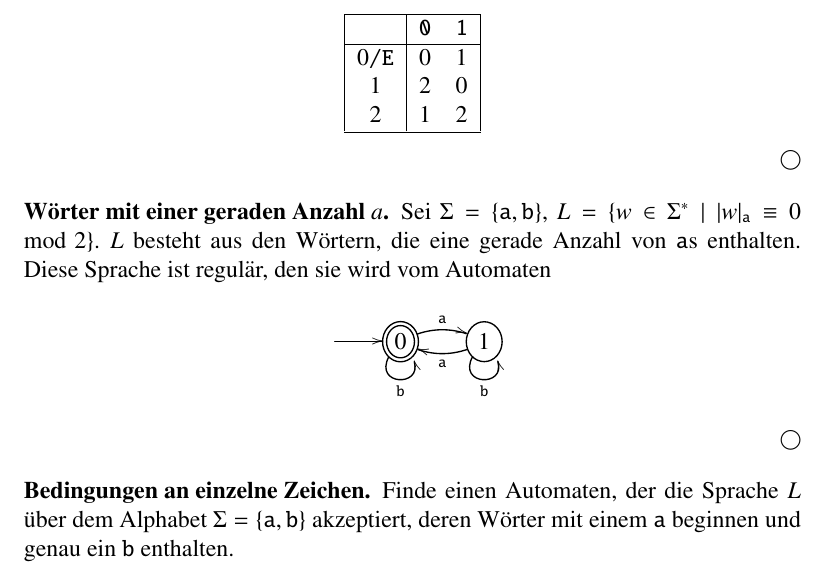
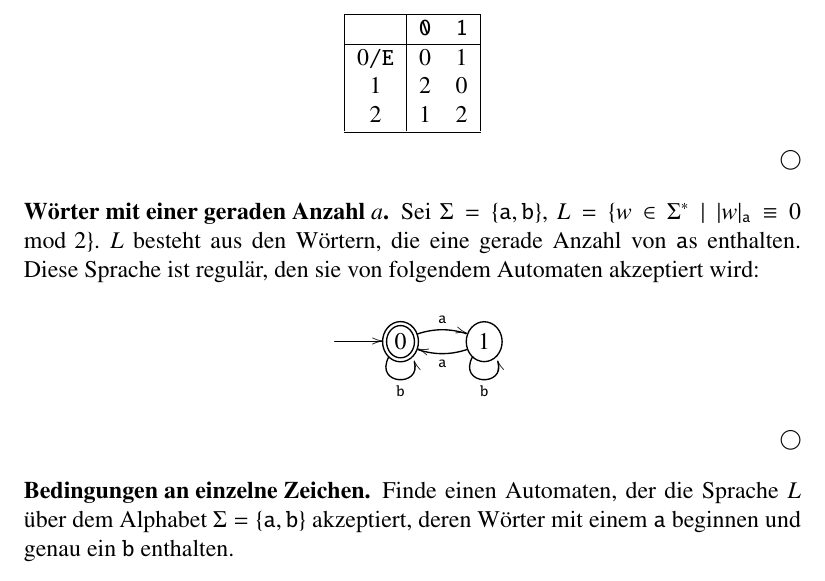
Before and after one commit to AndreasFMueller/AutoSpr, a LaTeX book (skript/skript.tex, which reads skript/regulaer.tex): part of page 33 of 190, cut so that both start at the same text. Compiled offline with pdfLaTeX; a LaTeX package or settings file that is missing is left out.

Commit message:
Satz beendet

```diff
--- a/skript/regulaer.tex
+++ b/skript/regulaer.tex
@@ -370,7 +370,7 @@ oder in Tabellenform
 Sei $\Sigma=\{{\tt a},{\tt b}\}$,
 $L=\{w\in\Sigma^*\;|\; |w|_{\tt a}\equiv 0\mod 2\}$. $L$ besteht aus
 den W"ortern, die  eine gerade Anzahl von {\tt a}s enthalten. Diese
-Sprache ist regul"ar, den sie wird vom Automaten
+Sprache ist regul"ar, den sie von folgendem Automaten akzeptiert wird:
 \[
 \entrymodifiers={++[o][F]}
 \xymatrix{
```
